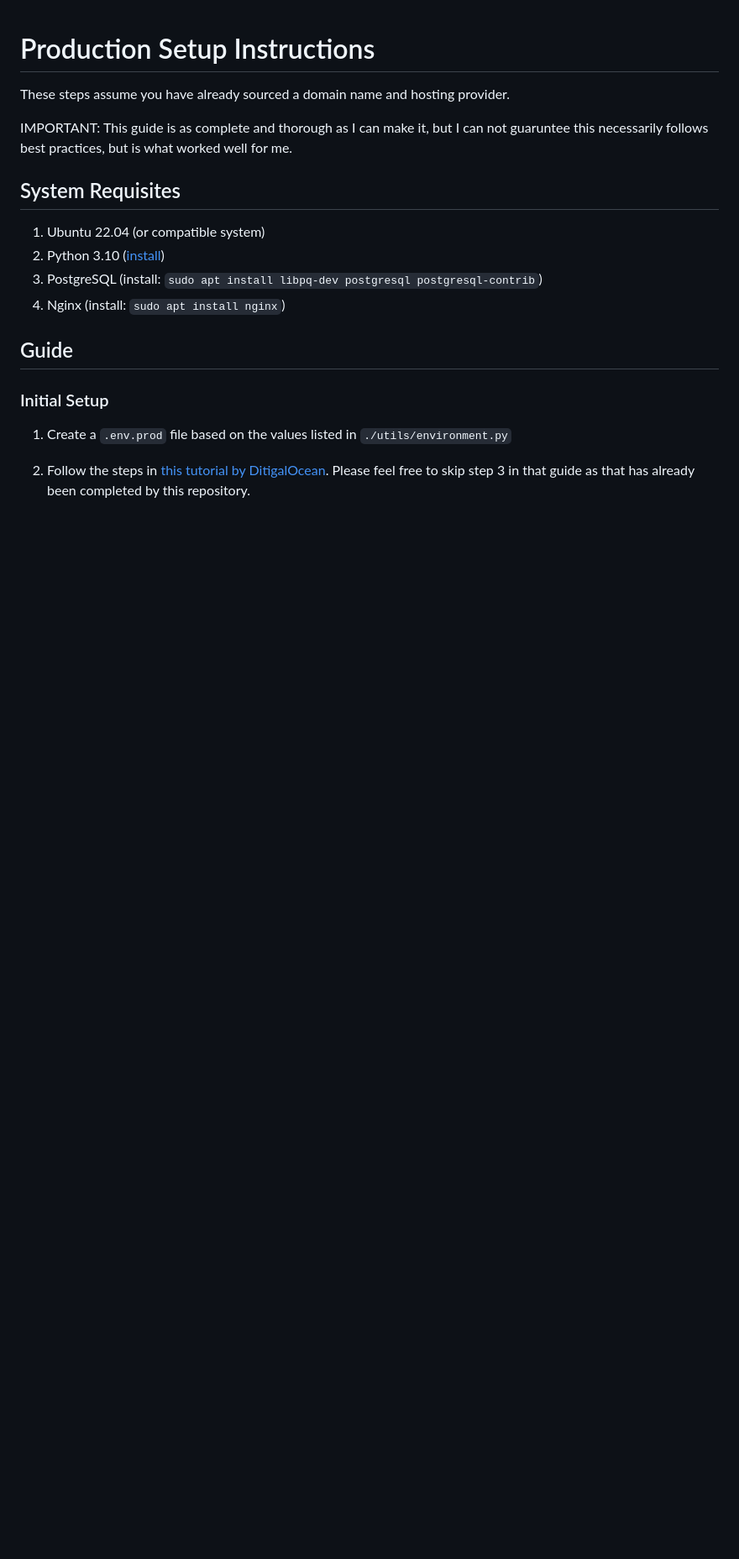
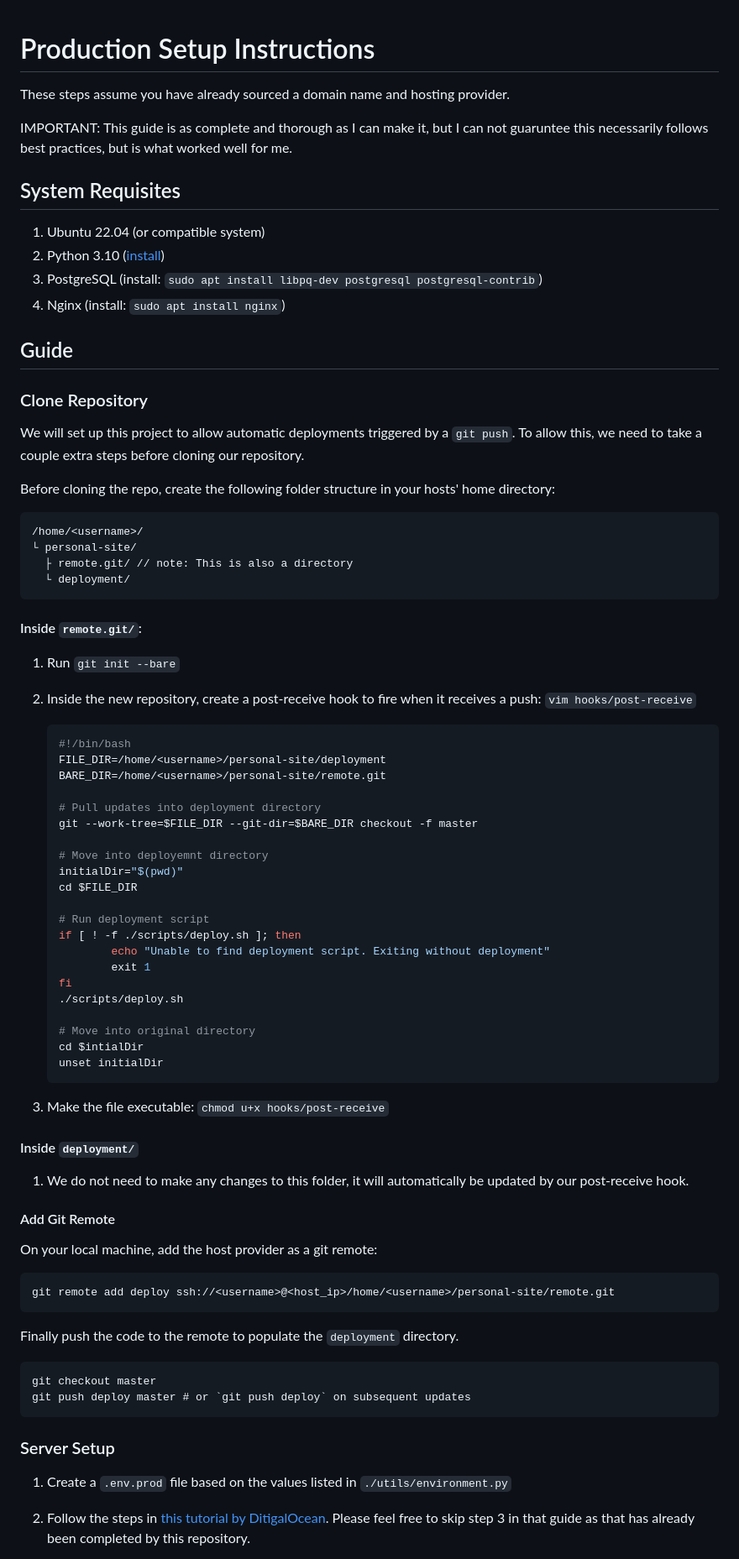
Before and after one commit to moekakiryu/personal-site, a Markdown page: docs/Production-Setup.md, the part around the change printed below. Shown: that part at 84% size. Rendered like a GitHub page; blank space fills up the shorter version.

Commit message:
Update production setup steps to include git CI/CD setup

````diff
--- a/docs/Production-Setup.md
+++ b/docs/Production-Setup.md
@@ -2,8 +2,9 @@
 
 These steps assume you have already sourced a domain name and hosting provider.
 
-IMPORTANT: This guide is as complete and thorough as I can make it, but I can not guaruntee
-this necessarily follows best practices, but is what worked well for me.
+IMPORTANT: This guide is as complete and thorough as I can make it, but I can
+not guaruntee this necessarily follows best practices, but is what worked well
+for me.
 
 ## System Requisites
 
@@ -14,10 +15,80 @@ this necessarily follows best practices, but is what worked well for me.
 
 ## Guide
 
-### Initial Setup
+### Clone Repository
 
-1. Create a `.env.prod` file based on the values listed in `./utils/environment.py`
+We will set up this project to allow automatic deployments triggered by a
+`git push`. To allow this, we need to take a couple extra steps before cloning
+our repository.
+
+Before cloning the repo, create the following folder structure in your hosts'
+home directory:
+
+```
+/home/<username>/
+└ personal-site/
+  ├ remote.git/ // note: This is also a directory
+  └ deployment/
+```
+
+#### Inside `remote.git/`:
+
+1. Run `git init --bare`
+2. Inside the new repository, create a post-receive hook to fire when it
+   receives a push: `vim hooks/post-receive`
+
+    ```sh
+    #!/bin/bash
+    FILE_DIR=/home/<username>/personal-site/deployment
+    BARE_DIR=/home/<username>/personal-site/remote.git
+
+    # Pull updates into deployment directory
+    git --work-tree=$FILE_DIR --git-dir=$BARE_DIR checkout -f master
+
+    # Move into deployemnt directory
+    initialDir="$(pwd)"
+    cd $FILE_DIR
+
+    # Run deployment script
+    if [ ! -f ./scripts/deploy.sh ]; then
+            echo "Unable to find deployment script. Exiting without deployment"
+            exit 1
+    fi
+    ./scripts/deploy.sh
+
+    # Move into original directory
+    cd $intialDir
+    unset initialDir
+    ```
+
+3. Make the file executable: `chmod u+x hooks/post-receive`
+
+#### Inside `deployment/`
+
+1. We do not need to make any changes to this folder, it will automatically be
+   updated by our post-receive hook.
+
+#### Add Git Remote
+
+On your local machine, add the host provider as a git remote:
+
+```
+git remote add deploy ssh://<username>@<host_ip>/home/<username>/personal-site/remote.git
+```
+
+Finally push the code to the remote to populate the `deployment` directory.
+
+```
+git checkout master
+git push deploy master # or `git push deploy` on subsequent updates
+```
+
+### Server Setup
+
+1. Create a `.env.prod` file based on the values listed in
+   `./utils/environment.py`
 
 2. Follow the steps in [this tutorial by DitigalOcean](https://www.digitalocean.com/community/tutorials/how-to-set-up-django-with-postgres-nginx-and-gunicorn-on-ubuntu#step-2-creating-the-postgresql-database-and-user).
-Please feel free to skip step 3 in that guide as that has already been completed by this repository.
+Please feel free to skip step 3 in that guide as that has already been completed
+by this repository.
 
````
Also changed, not shown: other parts of docs/Production-Setup.md (+10 -6 lines).
